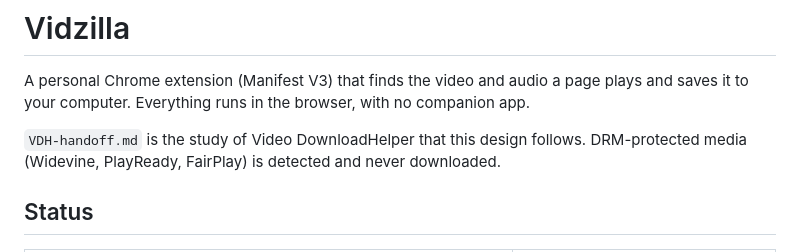
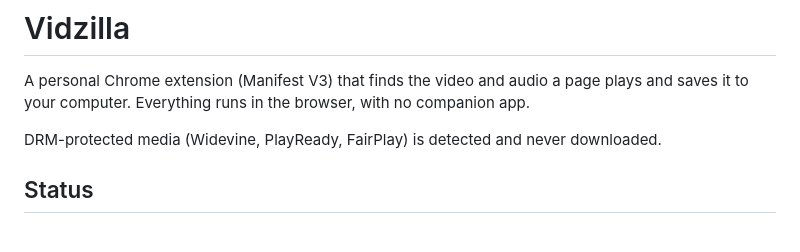
Before and after one commit to dqships/video-downloader, a Markdown page: README.md, the part around the change. Rendered like a GitHub page.

Commit message:
Drop the README pointer to the removed study notes (#36)
Claude-Session: https://claude.ai/code/session_01PL12pVoruvjxdFR8vDxQMg

Co-authored-by: Claude <noreply@anthropic.com>

```diff
--- a/README.md
+++ b/README.md
@@ -4,7 +4,6 @@ A personal Chrome extension (Manifest V3) that finds the video and audio a page
 plays and saves it to your computer. Everything runs in the browser, with no
 companion app.
 
-`VDH-handoff.md` is the study of Video DownloadHelper that this design follows.
 DRM-protected media (Widevine, PlayReady, FairPlay) is detected and never
 downloaded.
 
```
